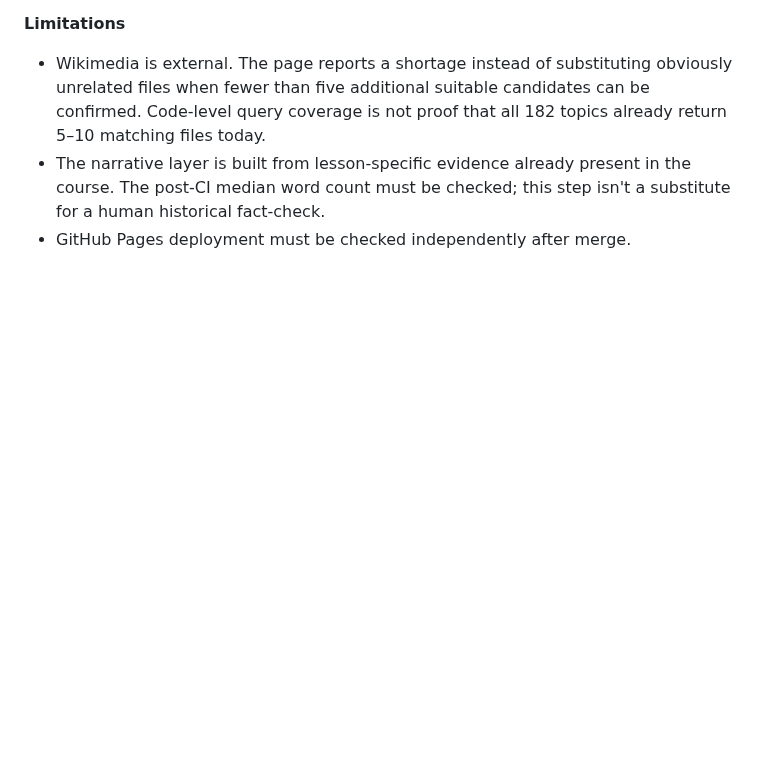
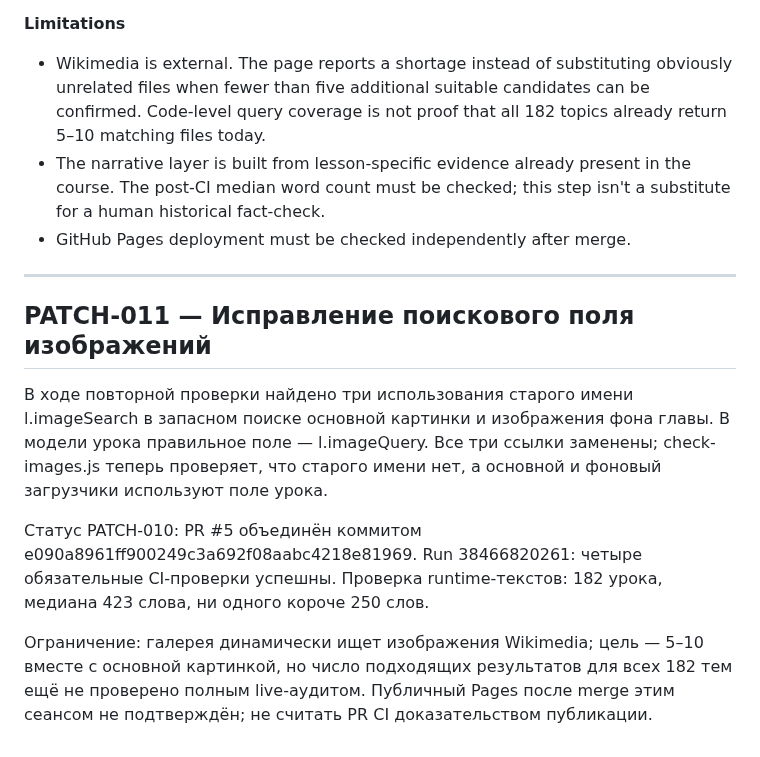
Before and after one commit to Jemerinos/duoistotiya, a Markdown page: PATCHLOG.md, the part around the change. GitHub-like rendering; blank space fills up the shorter version.

Commit message:
docs: record media fallback query fix and release audit

```diff
--- a/PATCHLOG.md
+++ b/PATCHLOG.md
@@ -361,3 +361,14 @@
 - Wikimedia is external. The page reports a shortage instead of substituting obviously unrelated files when fewer than five additional suitable candidates can be confirmed. Code-level query coverage is not proof that all 182 topics already return 5–10 matching files today.
 - The narrative layer is built from lesson-specific evidence already present in the course. The post-CI median word count must be checked; this step isn't a substitute for a human historical fact-check.
 - GitHub Pages deployment must be checked independently after merge.
+
+
+---
+
+## PATCH-011 — Исправление поискового поля изображений
+
+В ходе повторной проверки найдено три использования старого имени l.imageSearch в запасном поиске основной картинки и изображения фона главы. В модели урока правильное поле — l.imageQuery. Все три ссылки заменены; check-images.js теперь проверяет, что старого имени нет, а основной и фоновый загрузчики используют поле урока.
+
+Статус PATCH-010: PR #5 объединён коммитом e090a8961ff900249c3a692f08aabc4218e81969. Run 38466820261: четыре обязательные CI-проверки успешны. Проверка runtime-текстов: 182 урока, медиана 423 слова, ни одного короче 250 слов.
+
+Ограничение: галерея динамически ищет изображения Wikimedia; цель — 5–10 вместе с основной картинкой, но число подходящих результатов для всех 182 тем ещё не проверено полным live-аудитом. Публичный Pages после merge этим сеансом не подтверждён; не считать PR CI доказательством публикации.
```
